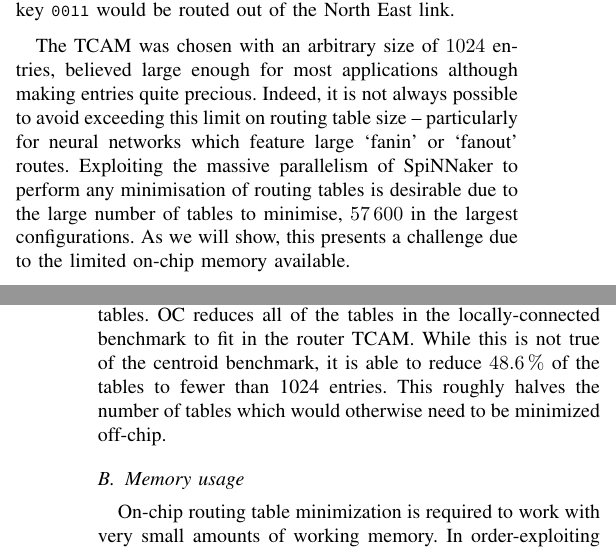
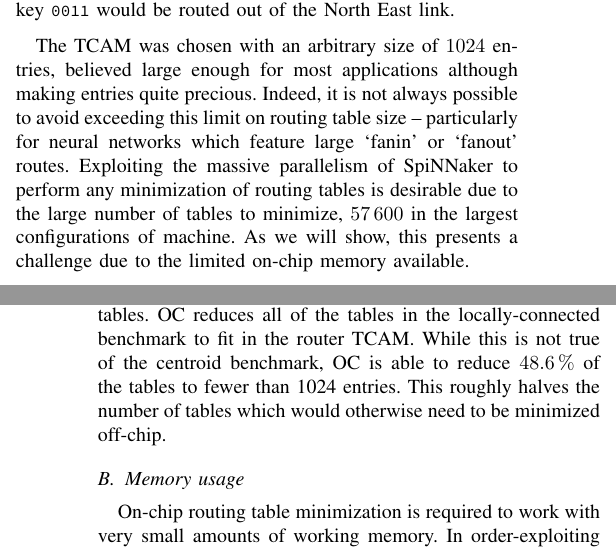
Before and after one commit to mundya/mundy-hpsr2016, a LaTeX paper (routing-table-minimization.tex): two parts of the columns of pages 1 and 5 of 6, joined at a grey line, cut so that both start at the same text. Compiled offline with pdfLaTeX.

Commit message:
Apply @mundya's suggestions.
Thanks!

```diff
--- a/routing-table-minimization.tex
+++ b/routing-table-minimization.tex
@@ -120,7 +120,7 @@ All other packets would be unrecognised by the router and be default-routed in a
 
 The TCAM was chosen with an arbitrary size of \num{1024}~entries, believed large enough for most applications although making entries quite precious.
 Indeed, it is not always possible to avoid exceeding this limit on routing table size -- particularly for neural networks which feature large `fanin' or `fanout' routes.
-Exploiting the massive parallelism of SpiNNaker to perform any minimisation of routing tables is desirable due to the large number of tables to minimise, \num{57600} in the largest configurations.
+Exploiting the massive parallelism of SpiNNaker to perform any minimization of routing tables is desirable due to the large number of tables to minimize, \num{57600} in the largest configurations of machine.
 As we will show, this presents a challenge due to the limited on-chip memory available.
 
 \section{Routing table minimization}
@@ -378,7 +378,7 @@ In contrast, m-Trie minimization~\parencite{Ahmad2007} has been shown to be capa
 
   \figurename~\ref{fig:results/final} shows the performance of Ordered-Covering, running on SpiNNaker, when used to minimize the benchmark routing tables.
   OC reduces all of the tables in the locally-connected benchmark to fit in the router TCAM.
-  While this is not true of the centroid benchmark, it is able to reduce \SI{48.6}{\percent} of the tables to fewer than 1024 entries.
+  While this is not true of the centroid benchmark, OC is able to reduce \SI{48.6}{\percent} of the tables to fewer than 1024 entries.
   This roughly halves the number of tables which would otherwise need to be minimized off-chip.
 
 
```
Also changed, not shown: routing-table-minimization.tex (4 more changed lines).
